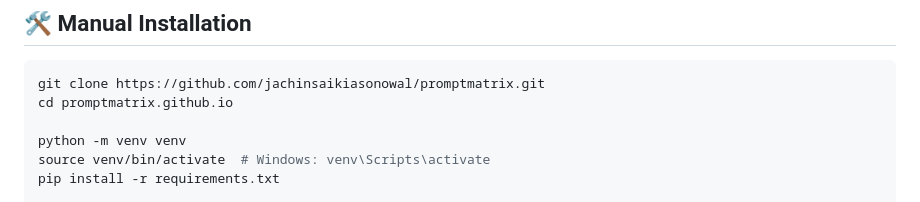
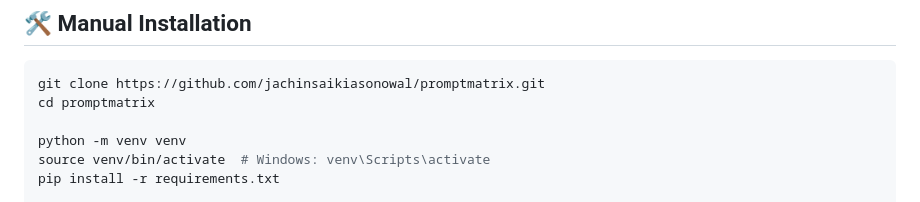
Before and after one commit to PromptMatrix/promptmatrix.github.io, a Markdown page: README.md, the part around the change. Rendered like a GitHub page.

````diff
--- a/README.md
+++ b/README.md
@@ -108,7 +108,7 @@ docker compose up -d
 
 ```bash
 git clone https://github.com/jachinsaikiasonowal/promptmatrix.git
-cd promptmatrix.github.io
+cd promptmatrix
 
 python -m venv venv
 source venv/bin/activate  # Windows: venv\Scripts\activate
````
Also changed, not shown: CHANGELOG.md (+0 -2 lines).
